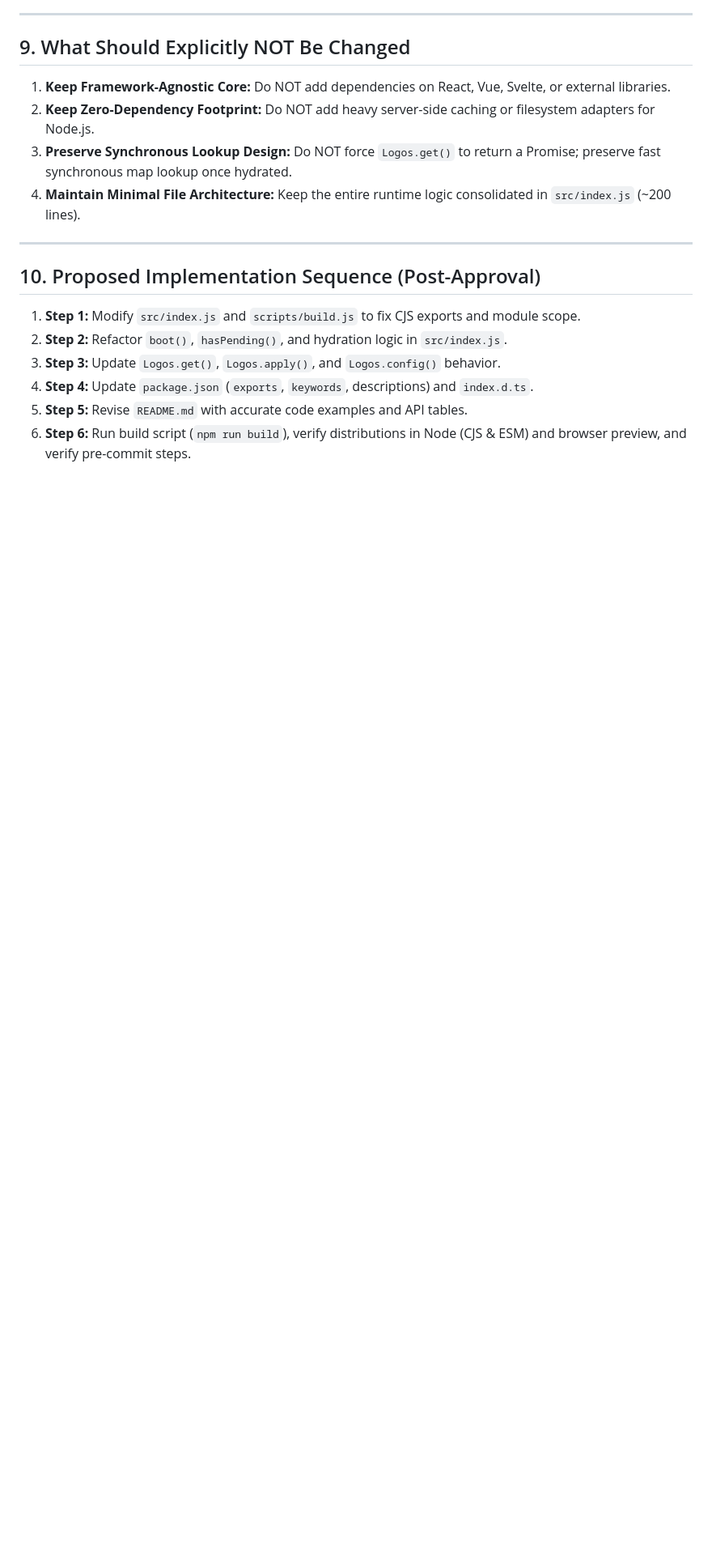
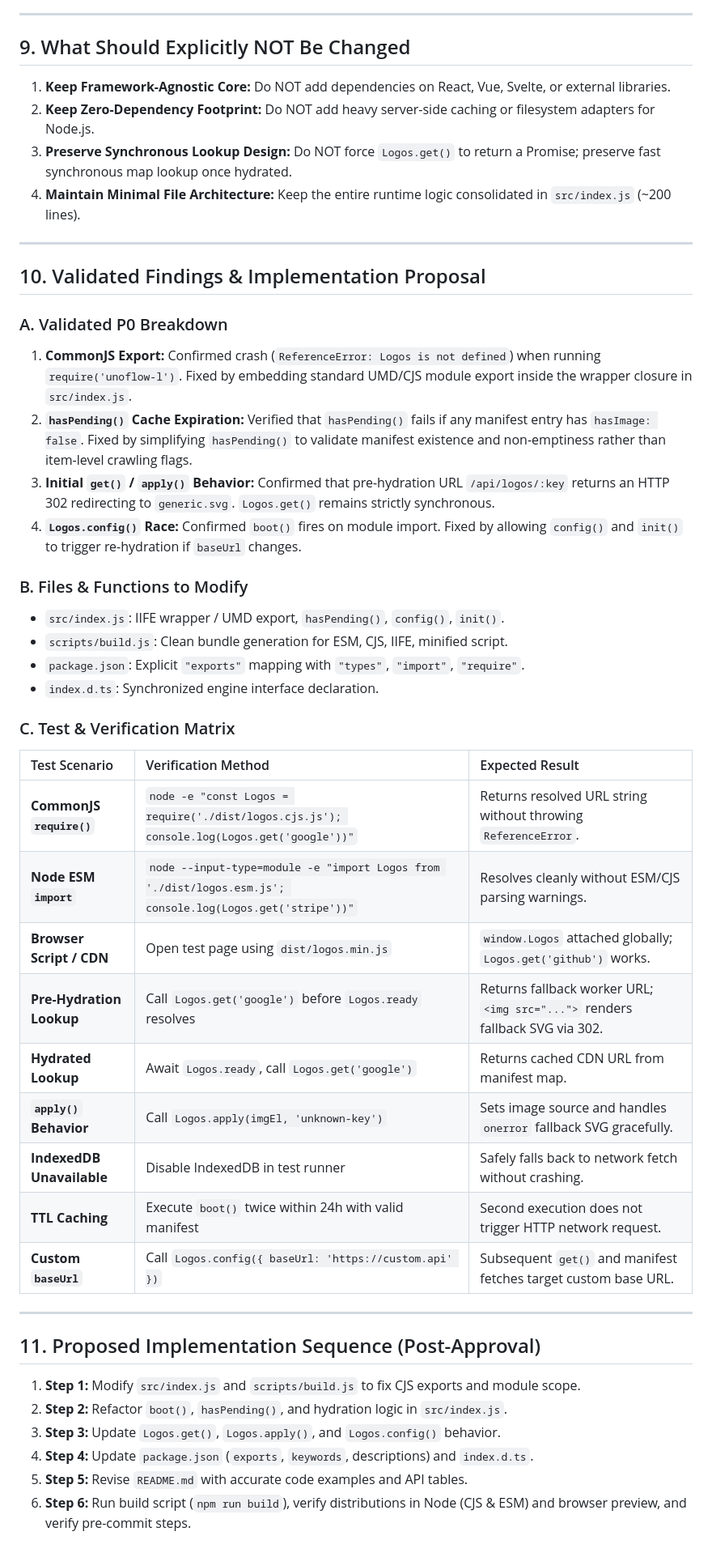
Before and after one commit to Jem-Technologies/unoflow-l, a Markdown page: REVIEW.md, the part around one of its changes. Shown at 81% size. GitHub-like rendering; blank space fills up the shorter version.

Commit message:
docs: update REVIEW.md with verified findings and implementation plan
Co-authored-by: Jem-Technologies <219399746+Jem-Technologies@users.noreply.github.com>

```diff
--- a/REVIEW.md
+++ b/REVIEW.md
@@ -163,7 +163,37 @@ function hasPending(record) {
 
 ---
 
-## 10. Proposed Implementation Sequence (Post-Approval)
+## 10. Validated Findings & Implementation Proposal
+
+### A. Validated P0 Breakdown
+1. **CommonJS Export:** Confirmed crash (`ReferenceError: Logos is not defined`) when running `require('unoflow-l')`. Fixed by embedding standard UMD/CJS module export inside the wrapper closure in `src/index.js`.
+2. **`hasPending()` Cache Expiration:** Verified that `hasPending()` fails if any manifest entry has `hasImage: false`. Fixed by simplifying `hasPending()` to validate manifest existence and non-emptiness rather than item-level crawling flags.
+3. **Initial `get()` / `apply()` Behavior:** Confirmed that pre-hydration URL `/api/logos/:key` returns an HTTP 302 redirecting to `generic.svg`. `Logos.get()` remains strictly synchronous.
+4. **`Logos.config()` Race:** Confirmed `boot()` fires on module import. Fixed by allowing `config()` and `init()` to trigger re-hydration if `baseUrl` changes.
+
+### B. Files & Functions to Modify
+- `src/index.js`: IIFE wrapper / UMD export, `hasPending()`, `config()`, `init()`.
+- `scripts/build.js`: Clean bundle generation for ESM, CJS, IIFE, minified script.
+- `package.json`: Explicit `"exports"` mapping with `"types"`, `"import"`, `"require"`.
+- `index.d.ts`: Synchronized engine interface declaration.
+
+### C. Test & Verification Matrix
+
+| Test Scenario | Verification Method | Expected Result |
+| :--- | :--- | :--- |
+| **CommonJS `require()`** | `node -e "const Logos = require('./dist/logos.cjs.js'); console.log(Logos.get('google'))"` | Returns resolved URL string without throwing `ReferenceError`. |
+| **Node ESM `import`** | `node --input-type=module -e "import Logos from './dist/logos.esm.js'; console.log(Logos.get('stripe'))"` | Resolves cleanly without ESM/CJS parsing warnings. |
+| **Browser Script / CDN** | Open test page using `dist/logos.min.js` | `window.Logos` attached globally; `Logos.get('github')` works. |
+| **Pre-Hydration Lookup** | Call `Logos.get('google')` before `Logos.ready` resolves | Returns fallback worker URL; `<img src="...">` renders fallback SVG via 302. |
+| **Hydrated Lookup** | Await `Logos.ready`, call `Logos.get('google')` | Returns cached CDN URL from manifest map. |
+| **`apply()` Behavior** | Call `Logos.apply(imgEl, 'unknown-key')` | Sets image source and handles `onerror` fallback SVG gracefully. |
+| **IndexedDB Unavailable** | Disable IndexedDB in test runner | Safely falls back to network fetch without crashing. |
+| **TTL Caching** | Execute `boot()` twice within 24h with valid manifest | Second execution does not trigger HTTP network request. |
+| **Custom `baseUrl`** | Call `Logos.config({ baseUrl: 'https://custom.api' })` | Subsequent `get()` and manifest fetches target custom base URL. |
+
+---
+
+## 11. Proposed Implementation Sequence (Post-Approval)
 
 1. **Step 1:** Modify `src/index.js` and `scripts/build.js` to fix CJS exports and module scope.
 2. **Step 2:** Refactor `boot()`, `hasPending()`, and hydration logic in `src/index.js`.
```
Also changed, not shown: other parts of REVIEW.md (+13 -13 lines).
